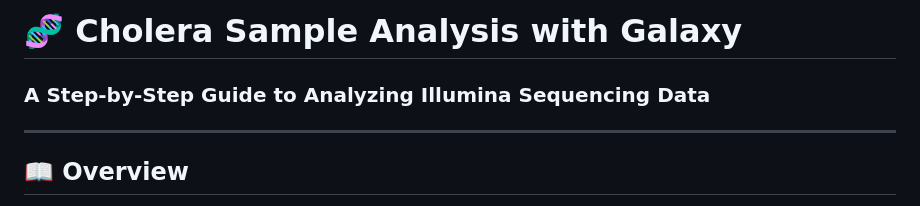
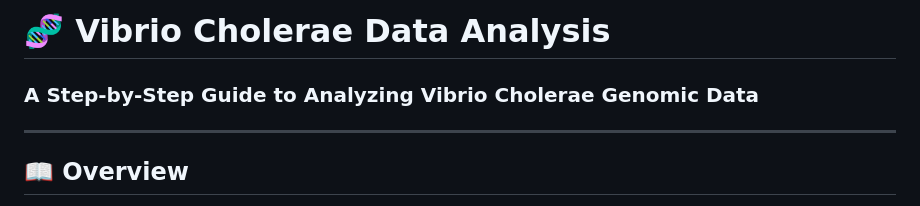
Before and after one commit to iamamofa/Galaxy, a Markdown page: README.md, the part around the change. GitHub-like rendering.

```diff
--- a/README.md
+++ b/README.md
@@ -1,5 +1,5 @@
-# 🧬 Cholera Sample Analysis with Galaxy
-### A Step-by-Step Guide to Analyzing Illumina Sequencing Data
+# 🧬 Vibrio Cholerae Data Analysis
+### A Step-by-Step Guide to Analyzing Vibrio Cholerae Genomic Data
 
 ---
 
```
